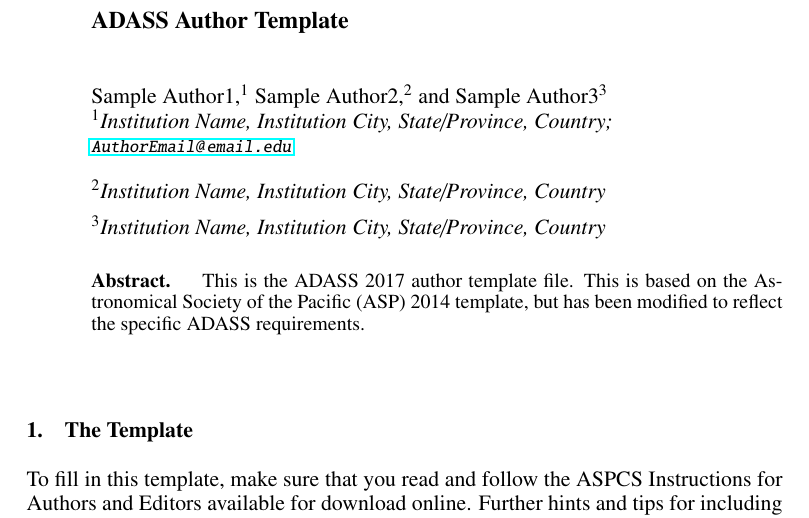
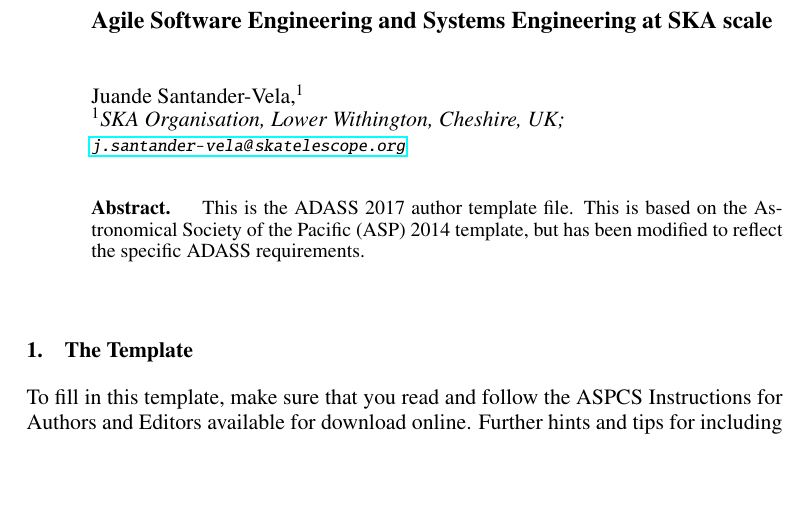
Before and after one commit to juandesant/adass-xxvii-manuscript-agile-system-engineering, a LaTeX paper (O4-4.tex): part of page 1 of 6, cut at the place of the change, the shorter picture padded with empty space. Compiled offline with pdfLaTeX.

Commit message:
Added author, short title, title

```diff
--- a/O4-4.tex
+++ b/O4-4.tex
@@ -33,11 +33,11 @@
 % Use mixed case type for the shortened title
 % Ensure shortened title does not cause an overfull hbox LaTeX error
 % See ASPmanual2010.pdf 2.1.4  and ManuscriptInstructions.pdf for more details
-\markboth{Author1, Author2, and Author3}{Short Title}
+\markboth{Juande Santander-Vela}{Agile Software and Systems Engineering}
 
 \begin{document}
 
-\title{ADASS Author Template}
+\title{Agile Software Engineering and Systems Engineering at SKA scale}
 
 % Note the position of the comma between the author name and the
 % affiliation number.
@@ -47,10 +47,9 @@
 % authors share an affiliation this should be in a single \affil which can then
 % be referenced for several author names.
 % See ManuscriptInstructions.pdf and ASPmanual2010.pdf 3.1.4 for more details
-\author{Sample~Author1,$^1$ Sample~Author2,$^2$ and Sample~Author3$^3$
-\affil{$^1$Institution Name, Institution City, State/Province, Country; \email{AuthorEmail@email.edu}}
-\affil{$^2$Institution Name, Institution City, State/Province, Country}
-\affil{$^3$Institution Name, Institution City, State/Province, Country}}
+\author{Juande Santander-Vela,$^1$
+\affil{$^1$SKA Organisation, Lower Withington, Cheshire, UK; \email{j.santander-vela@skatelescope.org}}
+}
 
 % This section is for ADS Processing.  There must be one line per author.
 \paperauthor{Sample~Author1}{Author1Email@email.edu}{ORCID_Or_Blank}{Author1 Institution}{Author1 Department}{City}{State/Province}{Postal Code}{Country}
```
